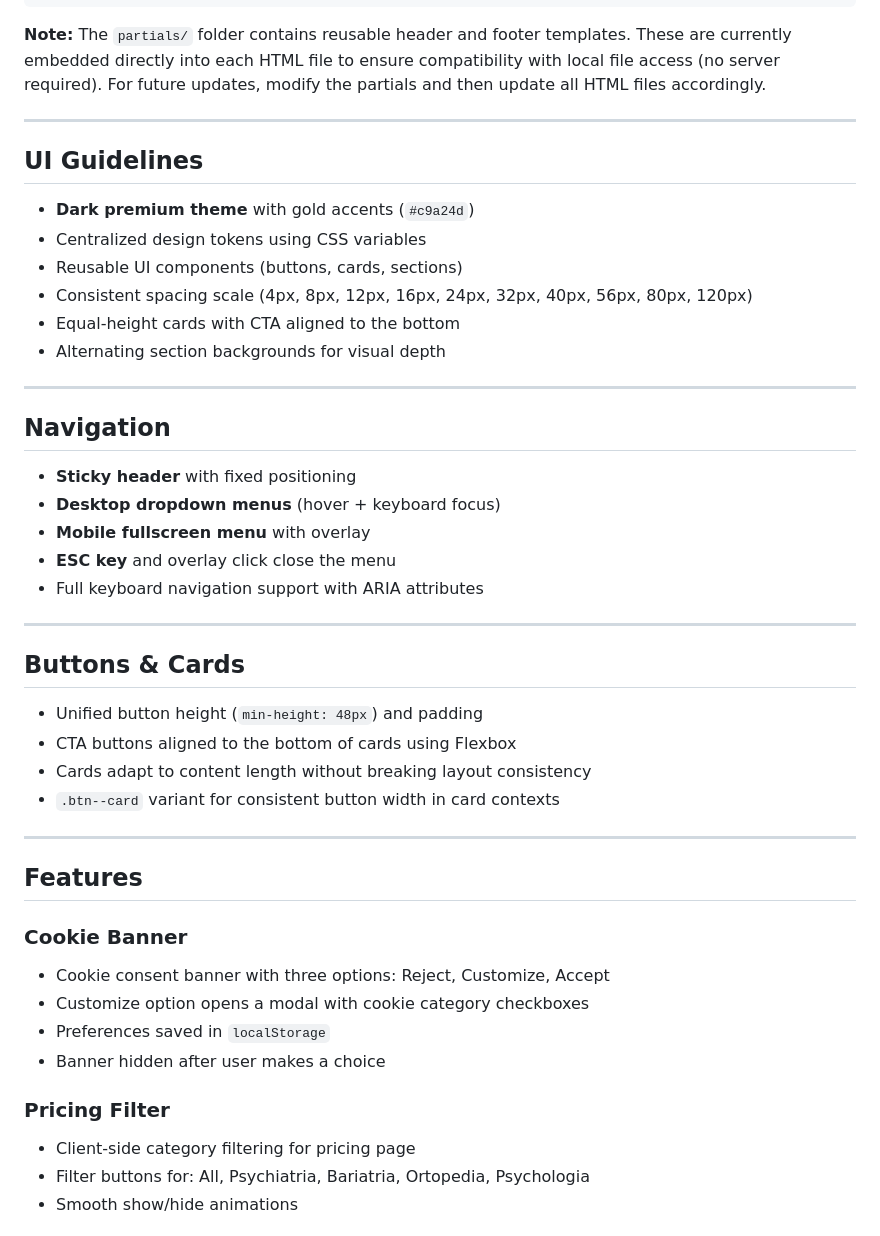
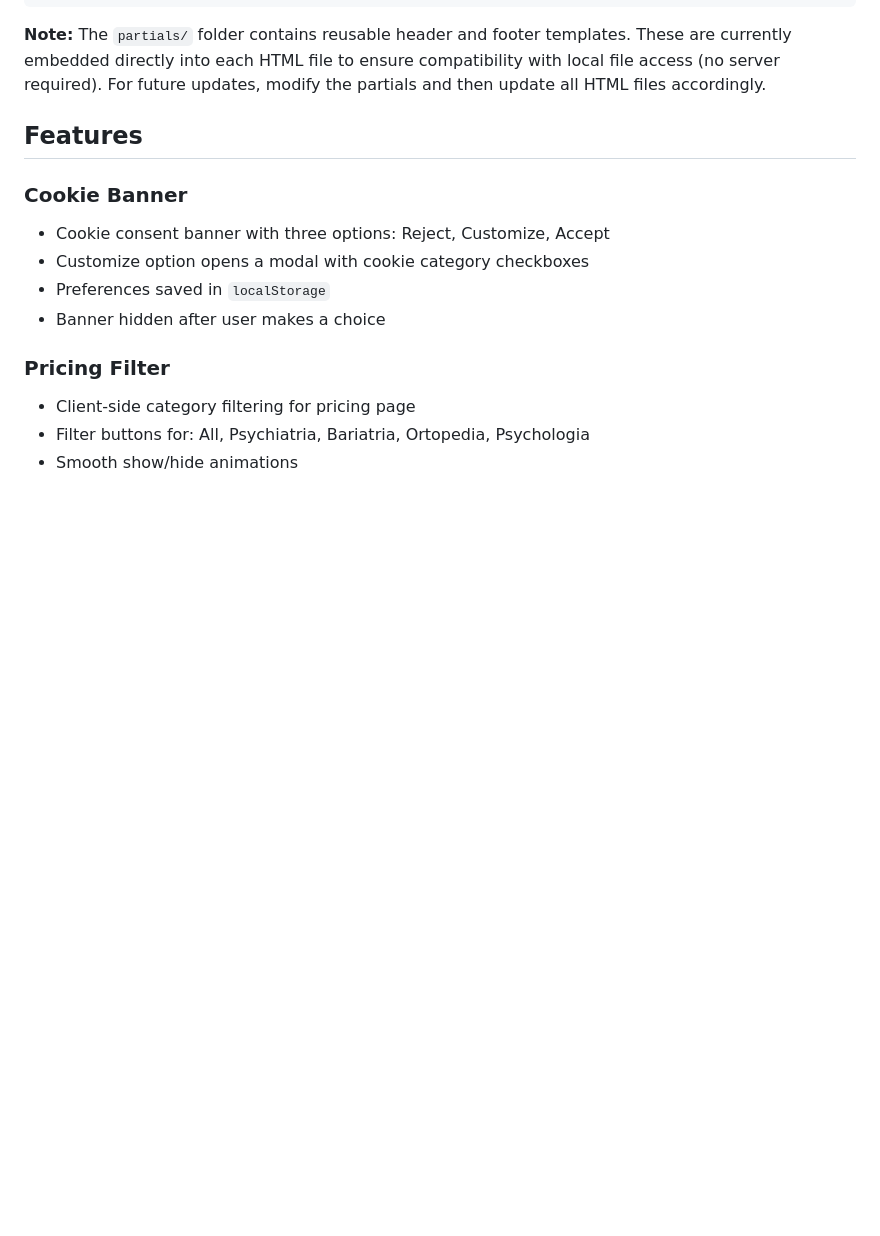
Before and after one commit to UniSzef/Mymedic, a Markdown page: README.md, the part around the change. Rendered like a GitHub page; blank space fills up the shorter version.

````diff
--- a/README.md
+++ b/README.md
@@ -59,38 +59,6 @@ while preserving a premium dark UI style suitable for a medical brand.
 ```
 
 **Note:** The `partials/` folder contains reusable header and footer templates. These are currently embedded directly into each HTML file to ensure compatibility with local file access (no server required). For future updates, modify the partials and then update all HTML files accordingly.
-
----
-
-## UI Guidelines
-
-- **Dark premium theme** with gold accents (`#c9a24d`)
-- Centralized design tokens using CSS variables
-- Reusable UI components (buttons, cards, sections)
-- Consistent spacing scale (4px, 8px, 12px, 16px, 24px, 32px, 40px, 56px, 80px, 120px)
-- Equal-height cards with CTA aligned to the bottom
-- Alternating section backgrounds for visual depth
-
----
-
-## Navigation
-
-- **Sticky header** with fixed positioning
-- **Desktop dropdown menus** (hover + keyboard focus)
-- **Mobile fullscreen menu** with overlay
-- **ESC key** and overlay click close the menu
-- Full keyboard navigation support with ARIA attributes
-
----
-
-## Buttons & Cards
-
-- Unified button height (`min-height: 48px`) and padding
-- CTA buttons aligned to the bottom of cards using Flexbox
-- Cards adapt to content length without breaking layout consistency
-- `.btn--card` variant for consistent button width in card contexts
-
----
 
 ## Features
 
````
